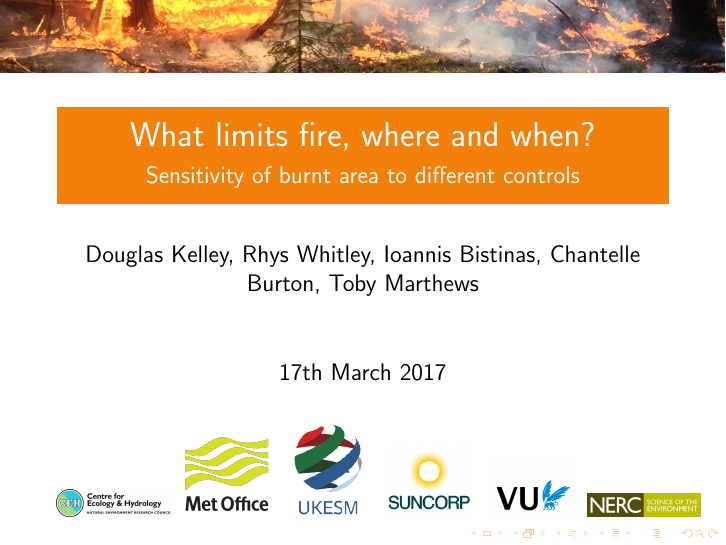
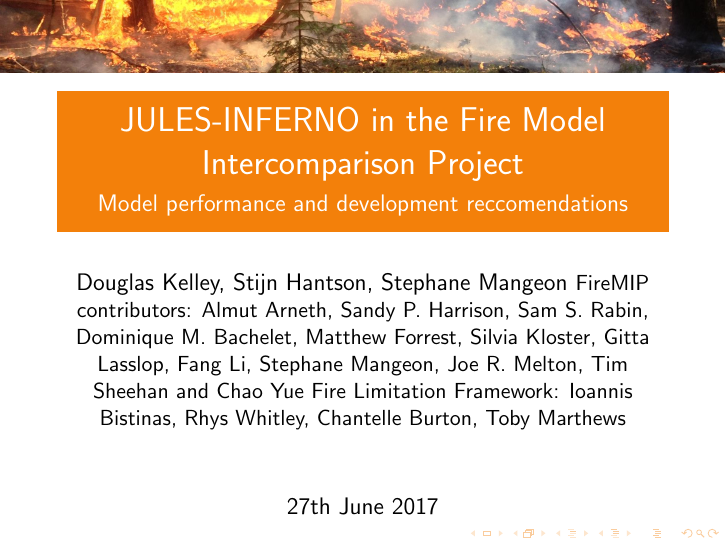
Before and after one commit to douglask3/fireMIPbenchmarking, LaTeX slides (docs/jules_pres/example-talk.tex): page 1 of 47. Compiled offline with pdfLaTeX.

Commit message:
adding correct title, authors and date

```diff
--- a/docs/jules_pres/example-talk.tex
+++ b/docs/jules_pres/example-talk.tex
@@ -38,10 +38,12 @@
   /Author      (Douglas Kelley - douglas.i.kelley@gmail.com)
 }
 
-\title{What limits fire, where and when?}
-\subtitle{Sensitivity of burnt area to different controls}
-\author{Douglas Kelley, Rhys Whitley, Ioannis Bistinas, Chantelle Burton, Toby Marthews}
-\date{17th March 2017}
+\title{JULES-INFERNO in the Fire Model Intercomparison Project}
+\subtitle{Model performance and development reccomendations}
+\author{Douglas Kelley, Stijn Hantson, Stephane Mangeon
+        \small{FireMIP contributors: Almut Arneth, Sandy P. Harrison, Sam S. Rabin, Dominique M. Bachelet, Matthew Forrest, Silvia Kloster, Gitta Lasslop, Fang Li, Stephane Mangeon, Joe R. Melton, Tim Sheehan and Chao Yue}
+        \small{Fire Limitation Framework: Ioannis Bistinas, Rhys Whitley, Chantelle Burton, Toby Marthews}}
+\date{27th June 2017}
 
 \titlegraphic{\includegraphics[width=2.0cm]{logos/cehlogo945}\hspace*{0.15cm}~%
               \includegraphics[width=1.5cm]{logos/Met_Office.png}\hspace*{0.2cm}~%
```
